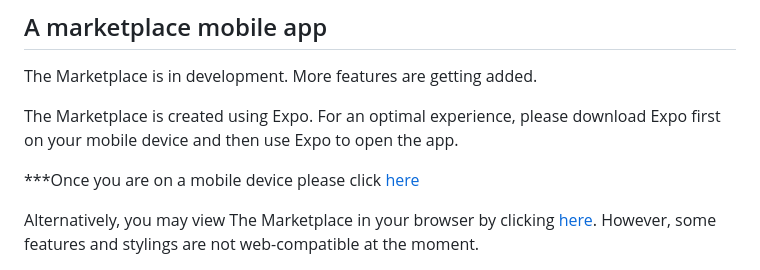
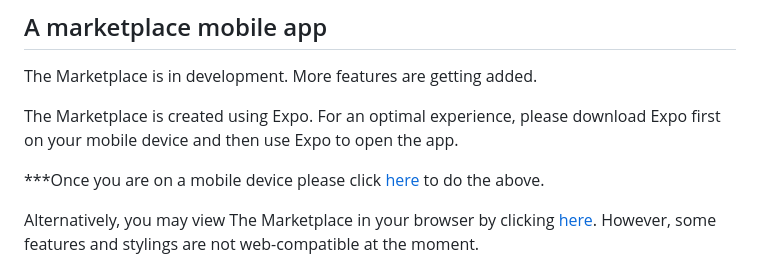
Before and after one commit to pea-nut-z/karrot, a Markdown page: readme.md, the part around the change printed below. Rendered like a GitHub page.

```diff
--- a/readme.md
+++ b/readme.md
@@ -4,6 +4,6 @@ The Marketplace is in development. More features are getting added.
 
 The Marketplace is created using Expo. For an optimal experience, please download Expo first on your mobile device and then use Expo to open the app.
 
-\*\*\*Once you are on a mobile device please click [here](https://expo.dev/@peanutz/karrot)
+\*\*\*Once you are on a mobile device please click [here](https://expo.dev/@peanutz/karrot) to do the above.
 
 Alternatively, you may view The Marketplace in your browser by clicking [here](https://peanutz-marketplace.herokuapp.com). However, some features and stylings are not web-compatible at the moment.
```
Also changed, not shown: other parts of readme.md (+2 -0 lines), assets/readme-instruction.jpg (added).
